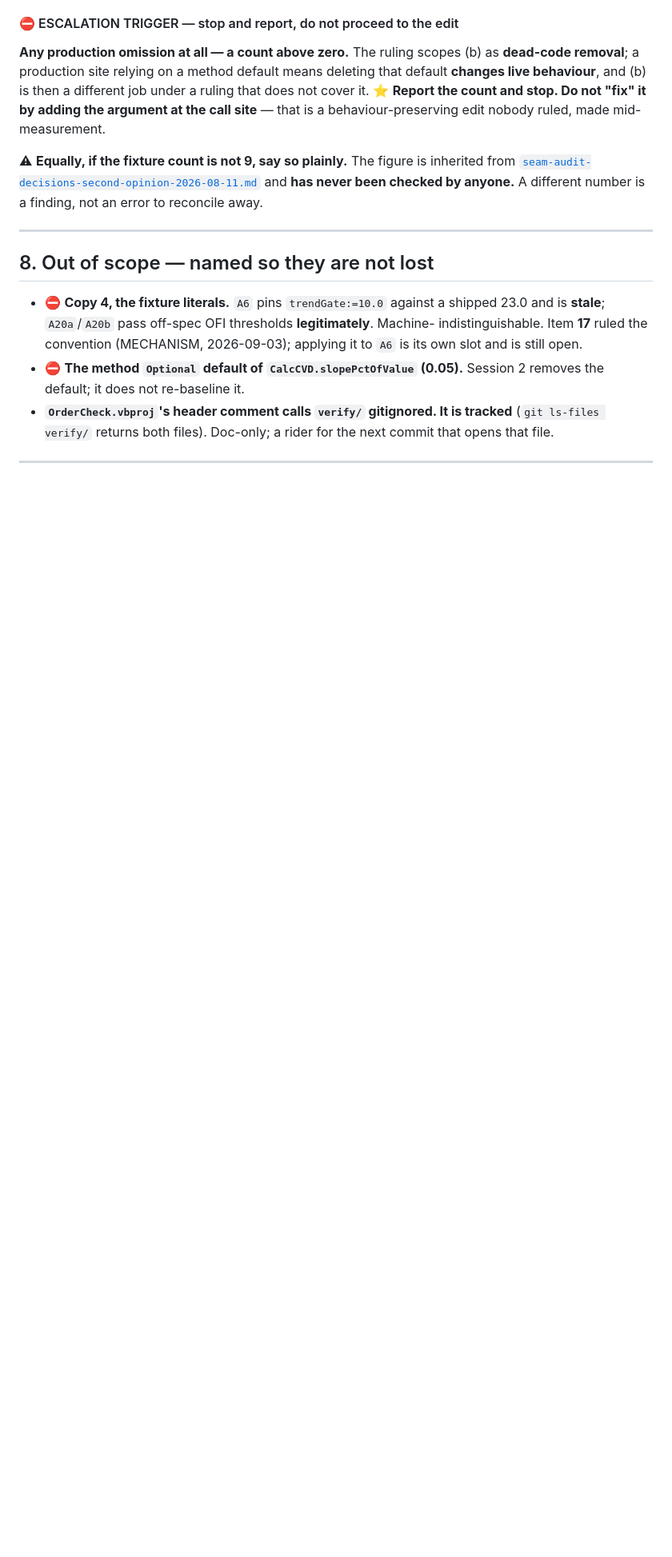
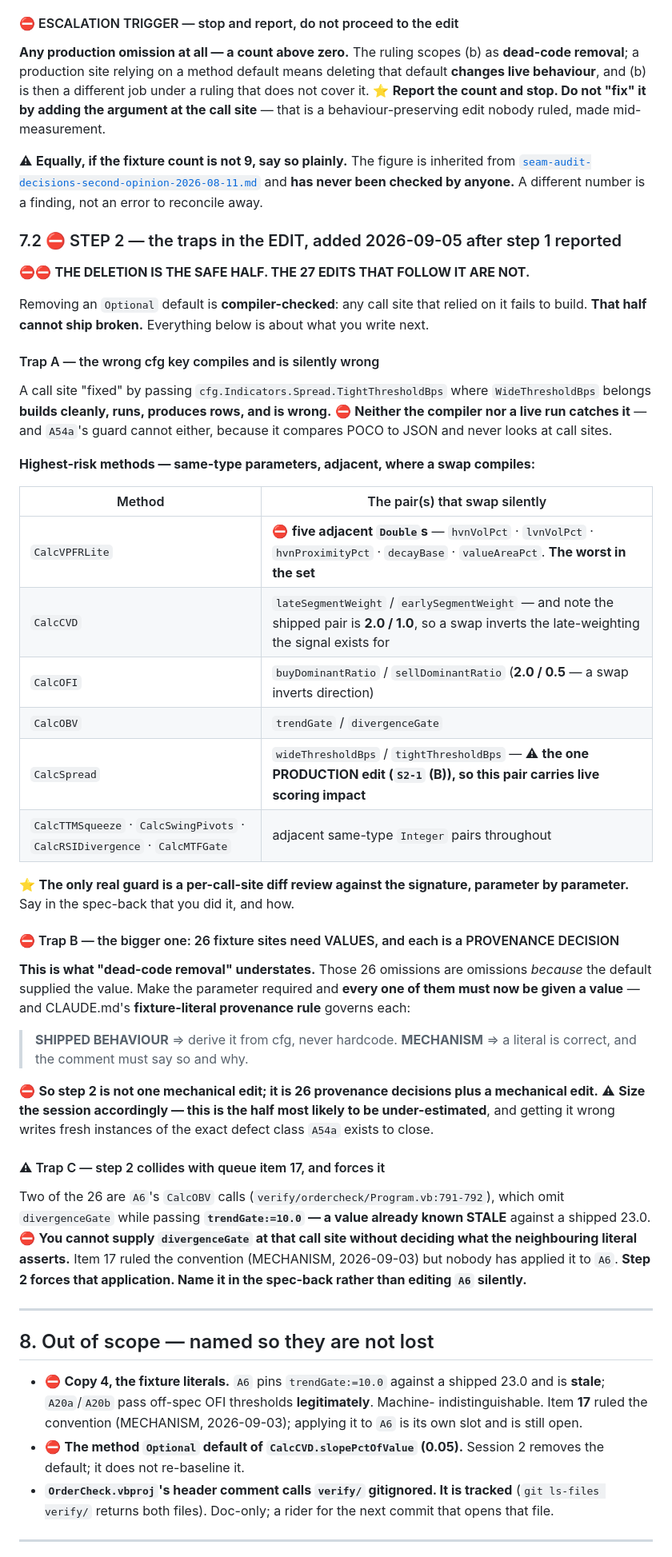
Before and after one commit to Beansz2015/DeribitVerdictEngine, a Markdown page: docs/a54a-json-poco-drift-guard-spec.md, the part around the change. Shown at 80% size. Rendered like a GitHub page; blank space fills up the shorter version.

Commit message:
docs(spec): session 2 step 2 traps - the deletion is safe, the 27 edits are not [no-engine-change]
New Sec7.2 in the parent spec, added after step 1 reported. Trader-directed
2026-09-05. Scoping the wrong-cfg-key trap surfaced a second, larger one.

Framing first: removing an Optional default is compiler-checked - any call site
that relied on it fails to build, so that half cannot ship broken. Every risk in
step 2 lives in what gets written next.

Trap A, the wrong cfg key. A call site "fixed" by passing TightThresholdBps
where WideThresholdBps belongs builds cleanly, runs, produces rows, and is
wrong. Neither the compiler nor a live run catches it, and A54a's guard cannot
either - it compares POCO to JSON and never looks at call sites. Highest-risk
methods named, with the pairs that swap silently: CalcVPFRLite carries five
adjacent Doubles and is the worst; CalcCVD's late/early segment weights are
2.0/1.0 so a swap inverts the late-weighting the signal exists for; CalcOFI's
buy/sell dominance ratios are 2.0/0.5 so a swap inverts direction; CalcSpread's
pair is the one PRODUCTION edit under S2-1 (B) and therefore carries live
scoring impact. The only real guard is a per-call-site diff review against the
signature, parameter by parameter.

Trap B is the bigger one and is what "dead-code removal" understates. The 26
fixture omissions are omissions BECAUSE the default supplied the value. Making
the parameter required means every one of them must now be GIVEN a value, and
CLAUDE.md's fixture-literal provenance rule governs each: shipped behaviour
derives from cfg, mechanism uses a literal and says so. So step 2 is 26
provenance decisions plus a mechanical edit, not one mechanical edit. Sized
explicitly, because getting it wrong writes fresh instances of the exact defect
class A54a exists to close.

Trap C: step 2 collides with queue item 17 and forces it. Two of the 26 are A6's
CalcOBV calls, which omit divergenceGate while passing trendGate:=10.0 - a value
already known stale against a shipped 23.0. divergenceGate cannot be supplied
there without deciding what the neighbouring literal asserts. Item 17 ruled the
convention on 2026-09-03 but nobody applied it to A6; step 2 forces that
application, and it must be named in the spec-back rather than edited silently.

Co-Authored-By: Claude Opus 5 <noreply@anthropic.com>

```diff
--- a/docs/a54a-json-poco-drift-guard-spec.md
+++ b/docs/a54a-json-poco-drift-guard-spec.md
@@ -542,6 +542,57 @@ call site** — that is a behaviour-preserving edit nobody ruled, made mid-measu
 and **has never been checked by anyone.** A different number is a finding, not an error to
 reconcile away.
 
+### 7.2 ⛔ STEP 2 — the traps in the EDIT, added 2026-09-05 after step 1 reported
+
+⛔⛔ **THE DELETION IS THE SAFE HALF. THE 27 EDITS THAT FOLLOW IT ARE NOT.**
+
+Removing an `Optional` default is **compiler-checked**: any call site that relied on it fails
+to build. **That half cannot ship broken.** Everything below is about what you write next.
+
+#### Trap A — the wrong cfg key compiles and is silently wrong
+
+A call site "fixed" by passing `cfg.Indicators.Spread.TightThresholdBps` where
+`WideThresholdBps` belongs **builds cleanly, runs, produces rows, and is wrong.** ⛔ **Neither
+the compiler nor a live run catches it** — and `A54a`'s guard cannot either, because it
+compares POCO to JSON and never looks at call sites.
+
+**Highest-risk methods — same-type parameters, adjacent, where a swap compiles:**
+
+| Method | The pair(s) that swap silently |
+|---|---|
+| `CalcVPFRLite` | ⛔ **five adjacent `Double`s** — `hvnVolPct` · `lvnVolPct` · `hvnProximityPct` · `decayBase` · `valueAreaPct`. **The worst in the set** |
+| `CalcCVD` | `lateSegmentWeight` / `earlySegmentWeight` — and note the shipped pair is **2.0 / 1.0**, so a swap inverts the late-weighting the signal exists for |
+| `CalcOFI` | `buyDominantRatio` / `sellDominantRatio` (**2.0 / 0.5** — a swap inverts direction) |
+| `CalcOBV` | `trendGate` / `divergenceGate` |
+| `CalcSpread` | `wideThresholdBps` / `tightThresholdBps` — ⚠ **the one PRODUCTION edit (`S2-1` (B)), so this pair carries live scoring impact** |
+| `CalcTTMSqueeze` · `CalcSwingPivots` · `CalcRSIDivergence` · `CalcMTFGate` | adjacent same-type `Integer` pairs throughout |
+
+⭐ **The only real guard is a per-call-site diff review against the signature, parameter by
+parameter.** Say in the spec-back that you did it, and how.
+
+#### ⛔ Trap B — the bigger one: 26 fixture sites need VALUES, and each is a PROVENANCE DECISION
+
+**This is what "dead-code removal" understates.** Those 26 omissions are omissions *because*
+the default supplied the value. Make the parameter required and **every one of them must now
+be given a value** — and CLAUDE.md's **fixture-literal provenance rule** governs each:
+
+> **SHIPPED BEHAVIOUR** ⇒ derive it from cfg, never hardcode.
+> **MECHANISM** ⇒ a literal is correct, and the comment must say so and why.
+
+⛔ **So step 2 is not one mechanical edit; it is 26 provenance decisions plus a mechanical
+edit.** ⚠ **Size the session accordingly — this is the half most likely to be
+under-estimated**, and getting it wrong writes fresh instances of the exact defect class
+`A54a` exists to close.
+
+#### ⚠ Trap C — step 2 collides with queue item 17, and forces it
+
+Two of the 26 are `A6`'s `CalcOBV` calls (`verify/ordercheck/Program.vb:791-792`), which omit
+`divergenceGate` while passing **`trendGate:=10.0` — a value already known STALE** against a
+shipped 23.0. ⛔ **You cannot supply `divergenceGate` at that call site without deciding what
+the neighbouring literal asserts.** Item 17 ruled the convention (MECHANISM, 2026-09-03) but
+nobody has applied it to `A6`. **Step 2 forces that application. Name it in the spec-back
+rather than editing `A6` silently.**
+
 ---
 
 ## 8. Out of scope — named so they are not lost
```
